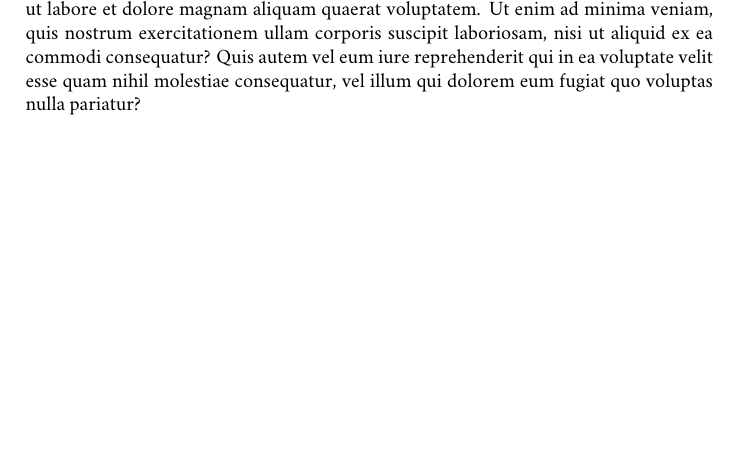
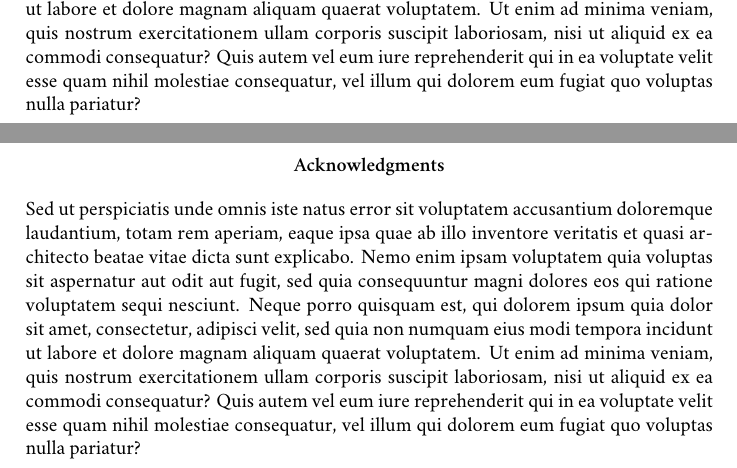
Before and after one commit to dimkirt/latex-thesis-template, a LaTeX thesis (main.tex, which reads frontmatter/acknowledgements.tex, preamble.tex): part of page 3 of 13 before the commit and two parts of pages 3 and 4 of 14 after it, the two joined at a grey line, cut so that both start at the same text, the shorter picture padded with empty space. Compiled offline with XeLaTeX; a missing font is replaced by an installed copy or a similar font.

Commit message:
Add acknowledgements page
We use the abstract style to create a page in the frontmatter for the
acknowledgements of this thesis.

```diff
--- /dev/null
+++ b/frontmatter/acknowledgements.tex
@@ -0,0 +1,12 @@
+\begin{acknowledgments}
+    Sed ut perspiciatis unde omnis iste natus error sit voluptatem accusantium doloremque
+    laudantium, totam rem aperiam, eaque ipsa quae ab illo inventore veritatis et quasi
+    architecto beatae vitae dicta sunt explicabo. Nemo enim ipsam voluptatem quia voluptas
+    sit aspernatur aut odit aut fugit, sed quia consequuntur magni dolores eos qui ratione
+    voluptatem sequi nesciunt. Neque porro quisquam est, qui dolorem ipsum quia dolor sit
+    amet, consectetur, adipisci velit, sed quia non numquam eius modi tempora incidunt ut
+    labore et dolore magnam aliquam quaerat voluptatem. Ut enim ad minima veniam, quis
+    nostrum exercitationem ullam corporis suscipit laboriosam, nisi ut aliquid ex ea commodi
+    consequatur? Quis autem vel eum iure reprehenderit qui in ea voluptate velit esse quam nihil
+    molestiae consequatur, vel illum qui dolorem eum fugiat quo voluptas nulla pariatur?
+\end{acknowledgments}
--- a/preamble.tex
+++ b/preamble.tex
@@ -46,3 +46,8 @@
 % for the bibliography
 \usepackage[language=english, backend=biber]{biblatex}
 \addbibresource{references.bib}
+
+% add acknowledgements environment in the same style as abstract
+\newenvironment{acknowledgments}
+{\renewcommand{\abstractname}{Acknowledgments}\abstract}
+{\endabstract}
```
Also changed, not shown: main.tex (+1 -0 lines).
